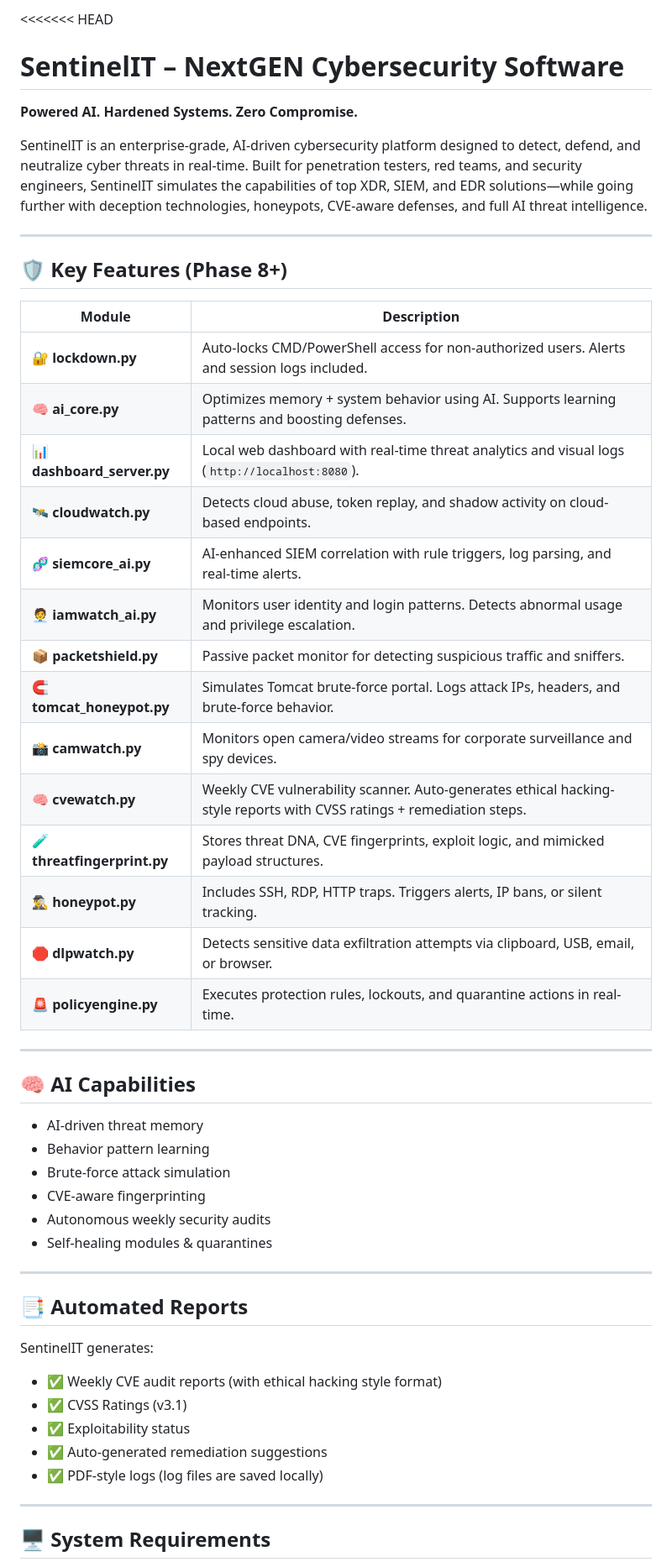
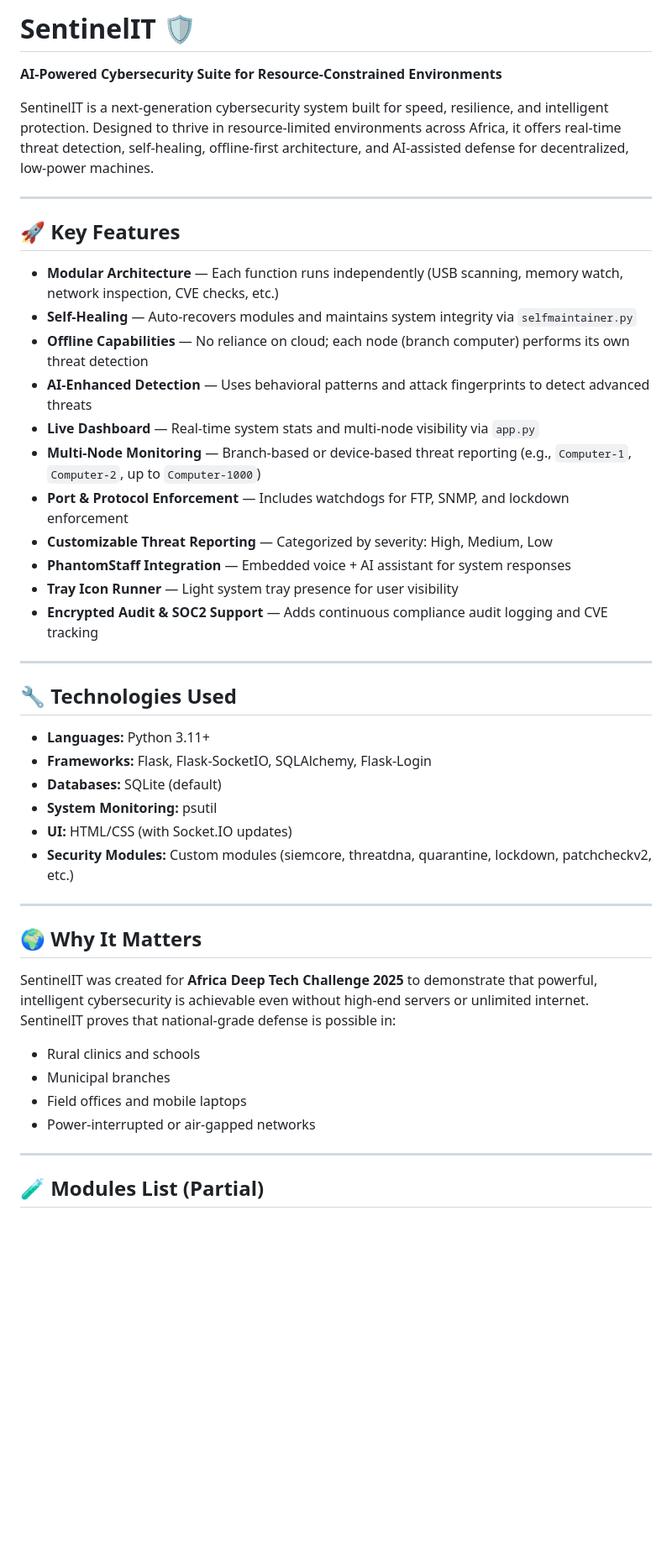
Before and after one commit to zulu74/SentinelIT_NextGEN-CYBERSECURITY-SOFTWARE, a Markdown page: README.md, the part around the change printed below. Shown: that part at 84% size. GitHub-like rendering; blank space fills up the shorter version.

```diff
--- a/README.md
+++ b/README.md
@@ -1,55 +1,48 @@
-<<<<<<< HEAD
-# SentinelIT – NextGEN Cybersecurity Software
+# SentinelIT 🛡️
 
-**Powered AI. Hardened Systems. Zero Compromise.**
+**AI-Powered Cybersecurity Suite for Resource-Constrained Environments**
 
-SentinelIT is an enterprise-grade, AI-driven cybersecurity platform designed to detect, defend, and neutralize cyber threats in real-time. Built for penetration testers, red teams, and security engineers, SentinelIT simulates the capabilities of top XDR, SIEM, and EDR solutions—while going further with deception technologies, honeypots, CVE-aware defenses, and full AI threat intelligence.
+SentinelIT is a next-generation cybersecurity system built for speed, resilience, and intelligent protection. Designed to thrive in resource-limited environments across Africa, it offers real-time threat detection, self-healing, offline-first architecture, and AI-assisted defense for decentralized, low-power machines.
 
 ---
 
-## 🛡️ Key Features (Phase 8+)
+## 🚀 Key Features
 
-| Module | Description |
-|--------|-------------|
-| **🔐 lockdown.py** | Auto-locks CMD/PowerShell access for non-authorized users. Alerts and session logs included. |
-| **🧠 ai_core.py** | Optimizes memory + system behavior using AI. Supports learning patterns and boosting defenses. |
-| **📊 dashboard_server.py** | Local web dashboard with real-time threat analytics and visual logs (`http://localhost:8080`). |
-| **🛰️ cloudwatch.py** | Detects cloud abuse, token replay, and shadow activity on cloud-based endpoints. |
-| **🧬 siemcore_ai.py** | AI-enhanced SIEM correlation with rule triggers, log parsing, and real-time alerts. |
-| **🧑‍💼 iamwatch_ai.py** | Monitors user identity and login patterns. Detects abnormal usage and privilege escalation. |
-| **📦 packetshield.py** | Passive packet monitor for detecting suspicious traffic and sniffers. |
-| **🧲 tomcat_honeypot.py** | Simulates Tomcat brute-force portal. Logs attack IPs, headers, and brute-force behavior. |
-| **📸 camwatch.py** | Monitors open camera/video streams for corporate surveillance and spy devices. |
-| **🧠 cvewatch.py** | Weekly CVE vulnerability scanner. Auto-generates ethical hacking-style reports with CVSS ratings + remediation steps. |
-| **🧪 threatfingerprint.py** | Stores threat DNA, CVE fingerprints, exploit logic, and mimicked payload structures. |
-| **🕵️‍♂️ honeypot.py** | Includes SSH, RDP, HTTP traps. Triggers alerts, IP bans, or silent tracking. |
-| **🛑 dlpwatch.py** | Detects sensitive data exfiltration attempts via clipboard, USB, email, or browser. |
-| **🚨 policyengine.py** | Executes protection rules, lockouts, and quarantine actions in real-time. |
+- **Modular Architecture** — Each function runs independently (USB scanning, memory watch, network inspection, CVE checks, etc.)
+- **Self-Healing** — Auto-recovers modules and maintains system integrity via `selfmaintainer.py`
+- **Offline Capabilities** — No reliance on cloud; each node (branch computer) performs its own threat detection
+- **AI-Enhanced Detection** — Uses behavioral patterns and attack fingerprints to detect advanced threats
+- **Live Dashboard** — Real-time system stats and multi-node visibility via `app.py`
+- **Multi-Node Monitoring** — Branch-based or device-based threat reporting (e.g., `Computer-1`, `Computer-2`, up to `Computer-1000`)
+- **Port & Protocol Enforcement** — Includes watchdogs for FTP, SNMP, and lockdown enforcement
+- **Customizable Threat Reporting** — Categorized by severity: High, Medium, Low
+- **PhantomStaff Integration** — Embedded voice + AI assistant for system responses
+- **Tray Icon Runner** — Light system tray presence for user visibility
+- **Encrypted Audit & SOC2 Support** — Adds continuous compliance audit logging and CVE tracking
 
 ---
 
-## 🧠 AI Capabilities
+## 🔧 Technologies Used
 
-- AI-driven threat memory
-- Behavior pattern learning
-- Brute-force attack simulation
-- CVE-aware fingerprinting
-- Autonomous weekly security audits
-- Self-healing modules & quarantines
+- **Languages:** Python 3.11+
+- **Frameworks:** Flask, Flask-SocketIO, SQLAlchemy, Flask-Login
+- **Databases:** SQLite (default)
+- **System Monitoring:** psutil
+- **UI:** HTML/CSS (with Socket.IO updates)
+- **Security Modules:** Custom modules (siemcore, threatdna, quarantine, lockdown, patchcheckv2, etc.)
 
 ---
 
-## 📑 Automated Reports
+## 🌍 Why It Matters
 
-SentinelIT generates:
+SentinelIT was created for **Africa Deep Tech Challenge 2025** to demonstrate that powerful, intelligent cybersecurity is achievable even without high-end servers or unlimited internet. SentinelIT proves that national-grade defense is possible in:
 
-- ✅ Weekly CVE audit reports (with ethical hacking style format)
-- ✅ CVSS Ratings (v3.1)
-- ✅ Exploitability status
-- ✅ Auto-generated remediation suggestions
-- ✅ PDF-style logs (log files are saved locally)
+- Rural clinics and schools
+- Municipal branches
+- Field offices and mobile laptops
+- Power-interrupted or air-gapped networks
 
 ---
 
-## 🖥️ System Requirements
+## 🧪 Modules List (Partial)
 
```
Also changed, not shown: other parts of README.md (+31 -104 lines).
